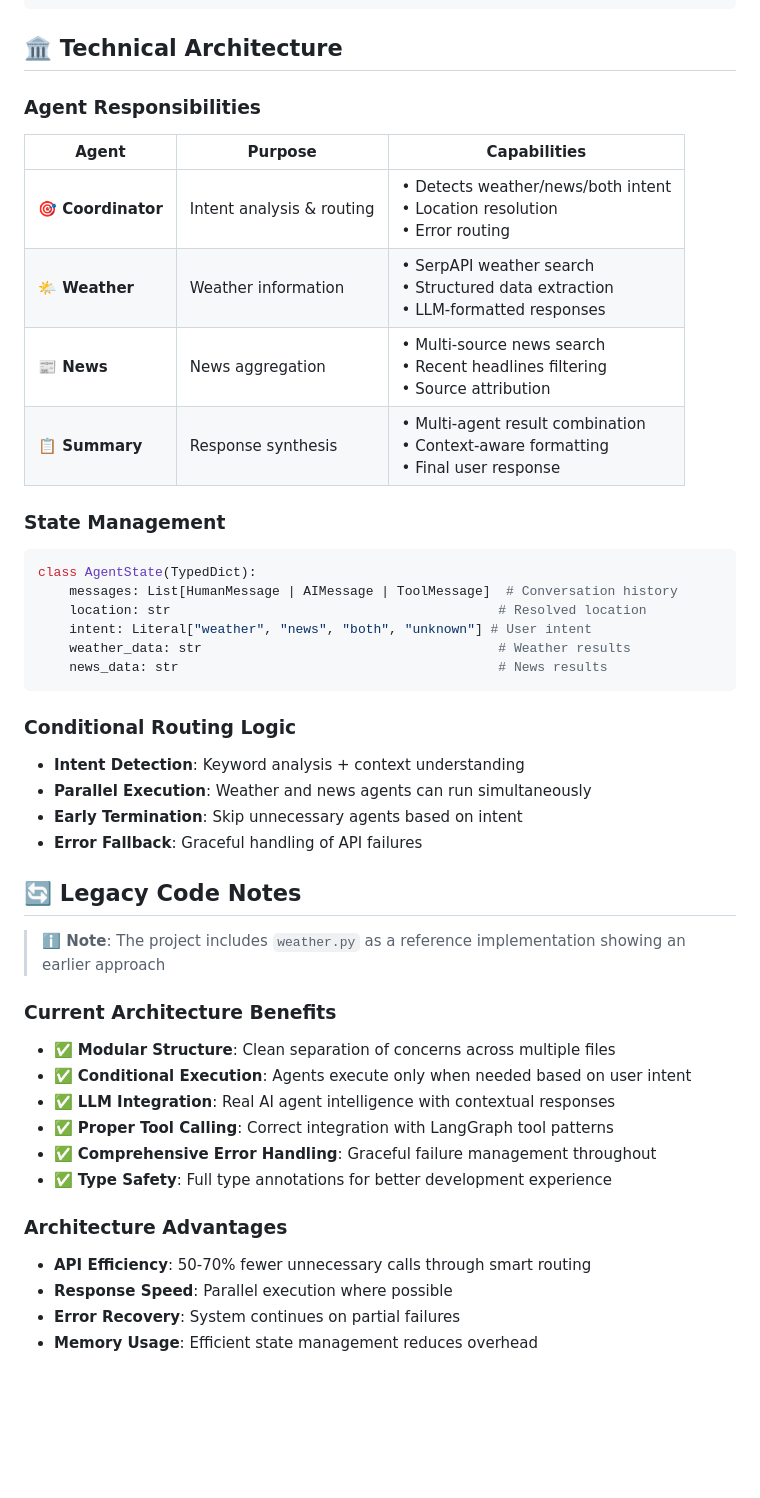
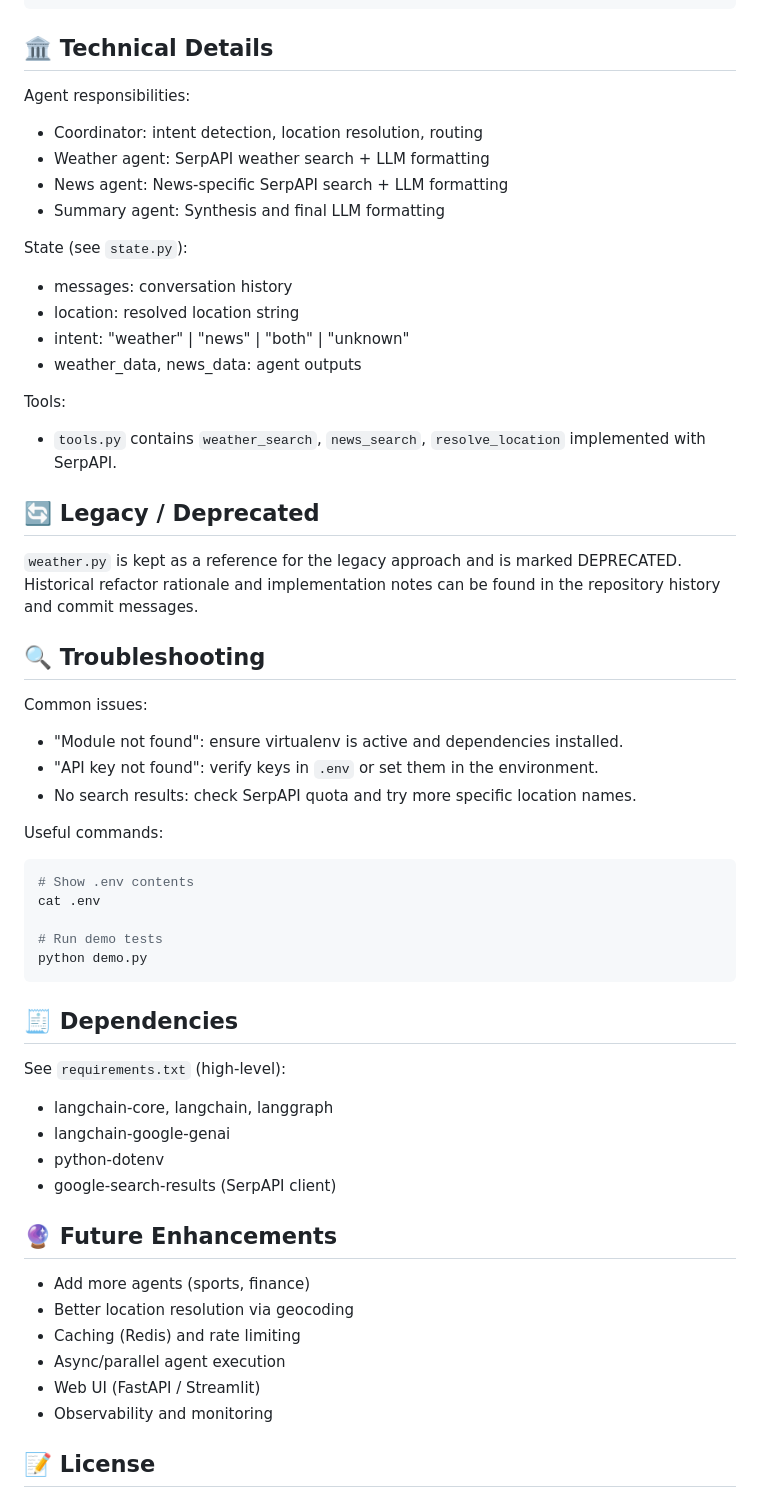
Before and after one commit to mario-guerra/langgraph_example, a Markdown page: README.md, the part around the change printed below. Drawn GitHub-style; blank space fills up the shorter version.

````diff
--- a/README.md
+++ b/README.md
@@ -169,48 +142,59 @@ python -c "from agents import coordinator_agent; print('✅ Agents import succes
 python -c "from tools import weather_search; print('✅ Tools import successfully')"
 ```
 
-## 🏛️ Technical Architecture
+## 🏛️ Technical Details
 
-### Agent Responsibilities
+Agent responsibilities:
+- Coordinator: intent detection, location resolution, routing
+- Weather agent: SerpAPI weather search + LLM formatting
+- News agent: News-specific SerpAPI search + LLM formatting
+- Summary agent: Synthesis and final LLM formatting
 
-| Agent | Purpose | Capabilities |
-|-------|---------|-------------|
-| **🎯 Coordinator** | Intent analysis & routing | • Detects weather/news/both intent<br>• Location resolution<br>• Error routing |
-| **🌤️ Weather** | Weather information | • SerpAPI weather search<br>• Structured data extraction<br>• LLM-formatted responses |
-| **📰 News** | News aggregation | • Multi-source news search<br>• Recent headlines filtering<br>• Source attribution |
-| **📋 Summary** | Response synthesis | • Multi-agent result combination<br>• Context-aware formatting<br>• Final user response |
+State (see `state.py`):
+- messages: conversation history
+- location: resolved location string
+- intent: "weather" | "news" | "both" | "unknown"
+- weather_data, news_data: agent outputs
 
-### State Management
-```python
-class AgentState(TypedDict):
-    messages: List[HumanMessage | AIMessage | ToolMessage]  # Conversation history
-    location: str                                          # Resolved location
-    intent: Literal["weather", "news", "both", "unknown"] # User intent
-    weather_data: str                                      # Weather results
-    news_data: str                                         # News results
+Tools:
+- `tools.py` contains `weather_search`, `news_search`, `resolve_location` implemented with SerpAPI.
+
+## 🔄 Legacy / Deprecated
+
+`weather.py` is kept as a reference for the legacy approach and is marked DEPRECATED. Historical refactor rationale and implementation notes can be found in the repository history and commit messages.
+
+## 🔍 Troubleshooting
+
+Common issues:
+- "Module not found": ensure virtualenv is active and dependencies installed.
+- "API key not found": verify keys in `.env` or set them in the environment.
+- No search results: check SerpAPI quota and try more specific location names.
+
+Useful commands:
+```bash
+# Show .env contents
+cat .env
+
+# Run demo tests
+python demo.py
 ```
 
-### Conditional Routing Logic
-- **Intent Detection**: Keyword analysis + context understanding
-- **Parallel Execution**: Weather and news agents can run simultaneously
-- **Early Termination**: Skip unnecessary agents based on intent
-- **Error Fallback**: Graceful handling of API failures
+## 🧾 Dependencies
 
-## 🔄 Legacy Code Notes
+See `requirements.txt` (high-level):
+- langchain-core, langchain, langgraph
+- langchain-google-genai
+- python-dotenv
+- google-search-results (SerpAPI client)
 
-> **ℹ️ Note**: The project includes `weather.py` as a reference implementation showing an earlier approach
+## 🔮 Future Enhancements
 
-### Current Architecture Benefits
-- ✅ **Modular Structure**: Clean separation of concerns across multiple files
-- ✅ **Conditional Execution**: Agents execute only when needed based on user intent
-- ✅ **LLM Integration**: Real AI agent intelligence with contextual responses
-- ✅ **Proper Tool Calling**: Correct integration with LangGraph tool patterns
-- ✅ **Comprehensive Error Handling**: Graceful failure management throughout
-- ✅ **Type Safety**: Full type annotations for better development experience
+- Add more agents (sports, finance)
+- Better location resolution via geocoding
+- Caching (Redis) and rate limiting
+- Async/parallel agent execution
+- Web UI (FastAPI / Streamlit)
+- Observability and monitoring
 
-### Architecture Advantages
-- **API Efficiency**: 50-70% fewer unnecessary calls through smart routing
-- **Response Speed**: Parallel execution where possible
-- **Error Recovery**: System continues on partial failures
-- **Memory Usage**: Efficient state management reduces overhead
+## 📝 License
 
````
Also changed, not shown: other parts of README.md (+84 -167 lines), FIXES.md (deleted, +0 -162 lines).
